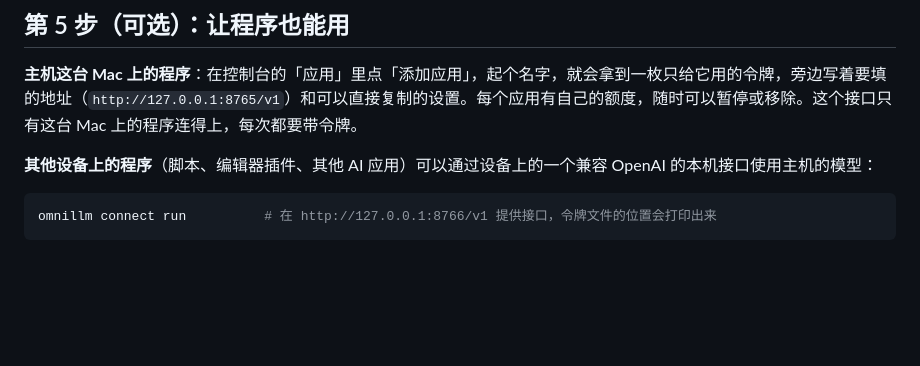
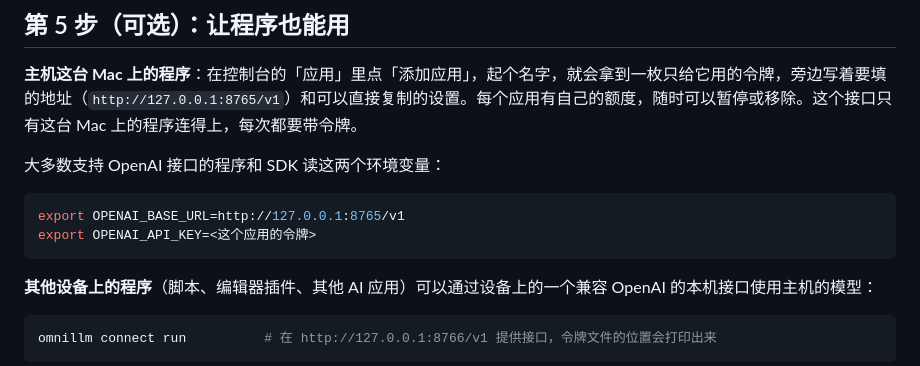
Before and after one commit to wensuper/OmniLLM, a Markdown page: docs/zh-CN/quickstart.md, the part around the change. GitHub-like rendering; blank space fills up the shorter version.

````diff
--- a/docs/zh-CN/quickstart.md
+++ b/docs/zh-CN/quickstart.md
@@ -151,6 +151,13 @@ omnillm connect models                               # 看能用哪些模型
 
 **主机这台 Mac 上的程序**：在控制台的「应用」里点「添加应用」，起个名字，就会拿到一枚只给它用的令牌，旁边写着要填的地址（`http://127.0.0.1:8765/v1`）和可以直接复制的设置。每个应用有自己的额度，随时可以暂停或移除。这个接口只有这台 Mac 上的程序连得上，每次都要带令牌。
 
+大多数支持 OpenAI 接口的程序和 SDK 读这两个环境变量：
+
+```bash
+export OPENAI_BASE_URL=http://127.0.0.1:8765/v1
+export OPENAI_API_KEY=<这个应用的令牌>
+```
+
 **其他设备上的程序**（脚本、编辑器插件、其他 AI 应用）可以通过设备上的一个兼容 OpenAI 的本机接口使用主机的模型：
 
 ```bash
````
Also changed, not shown: docs/en/quickstart.md (+7 -0 lines).
